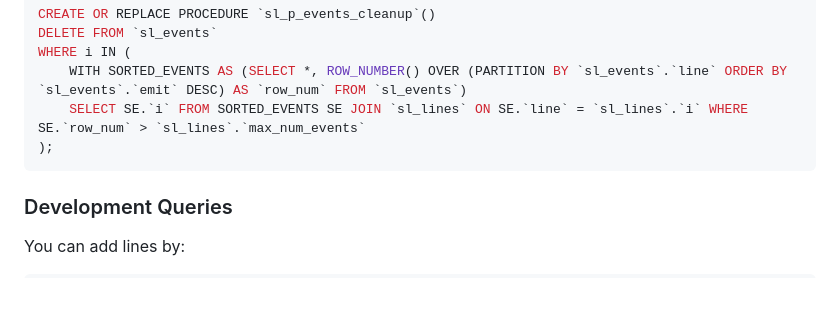
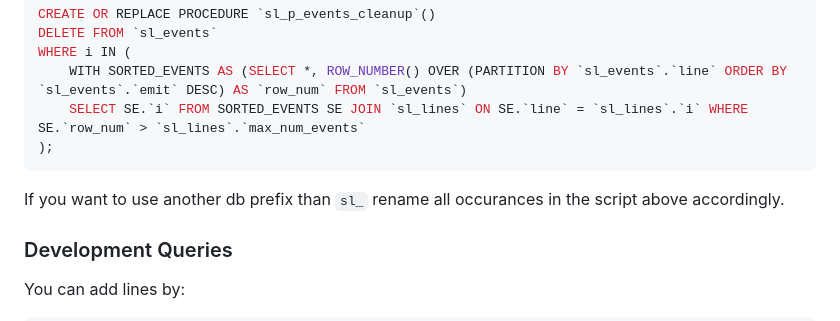
Before and after one commit to sgrottel/status-light, a Markdown page: storage/README.md, the part around the change. GitHub-like rendering; blank space fills up the shorter version.

Commit message:
Added note on "db prefix" as part of the setup script

````diff
--- a/storage/README.md
+++ b/storage/README.md
@@ -129,6 +129,9 @@ WHERE i IN (
     SELECT SE.`i` FROM SORTED_EVENTS SE JOIN `sl_lines` ON SE.`line` = `sl_lines`.`i` WHERE SE.`row_num` > `sl_lines`.`max_num_events`
 );
 ```
+
+If you want to use another db prefix than `sl_` rename all occurances in the script above accordingly.
+
 
 ### Development Queries
 
````
